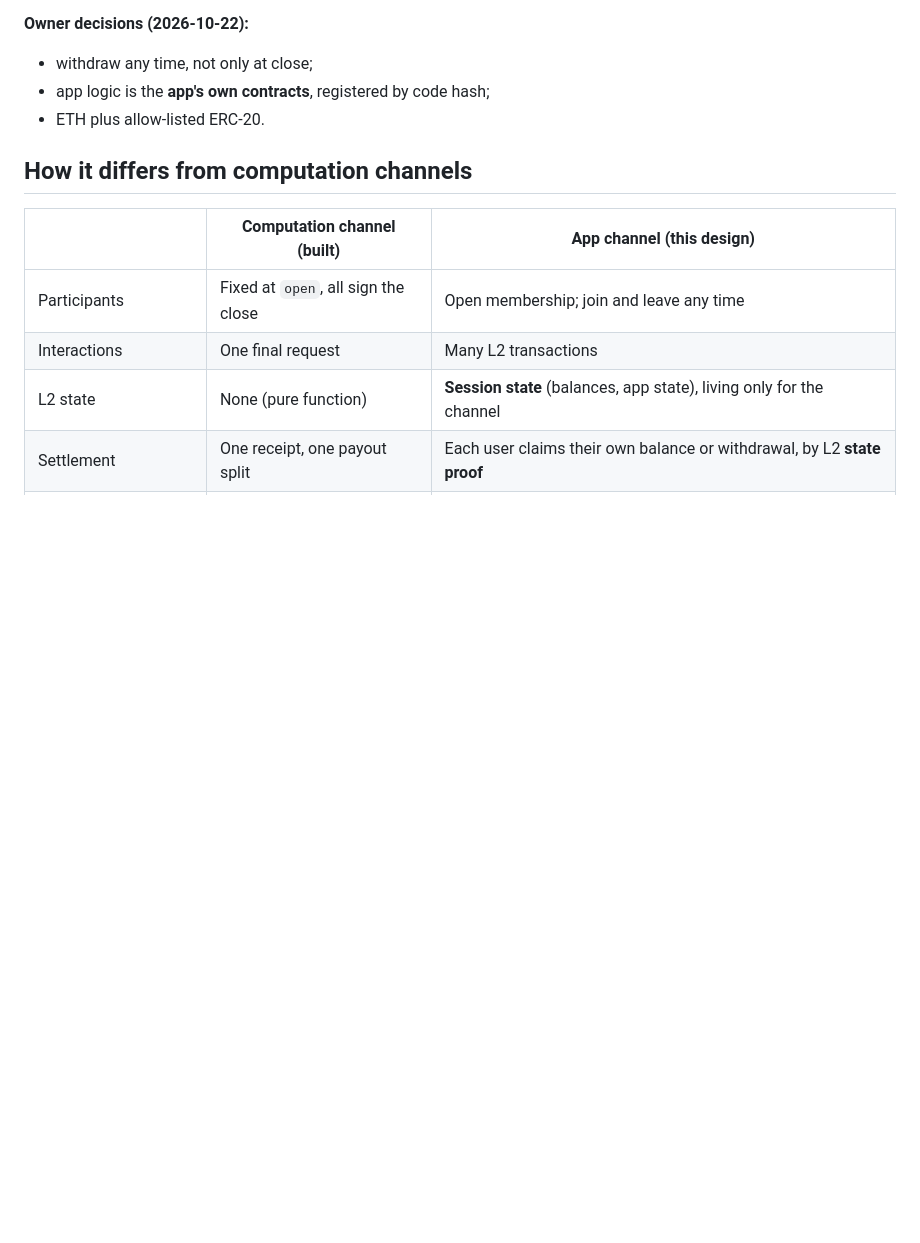
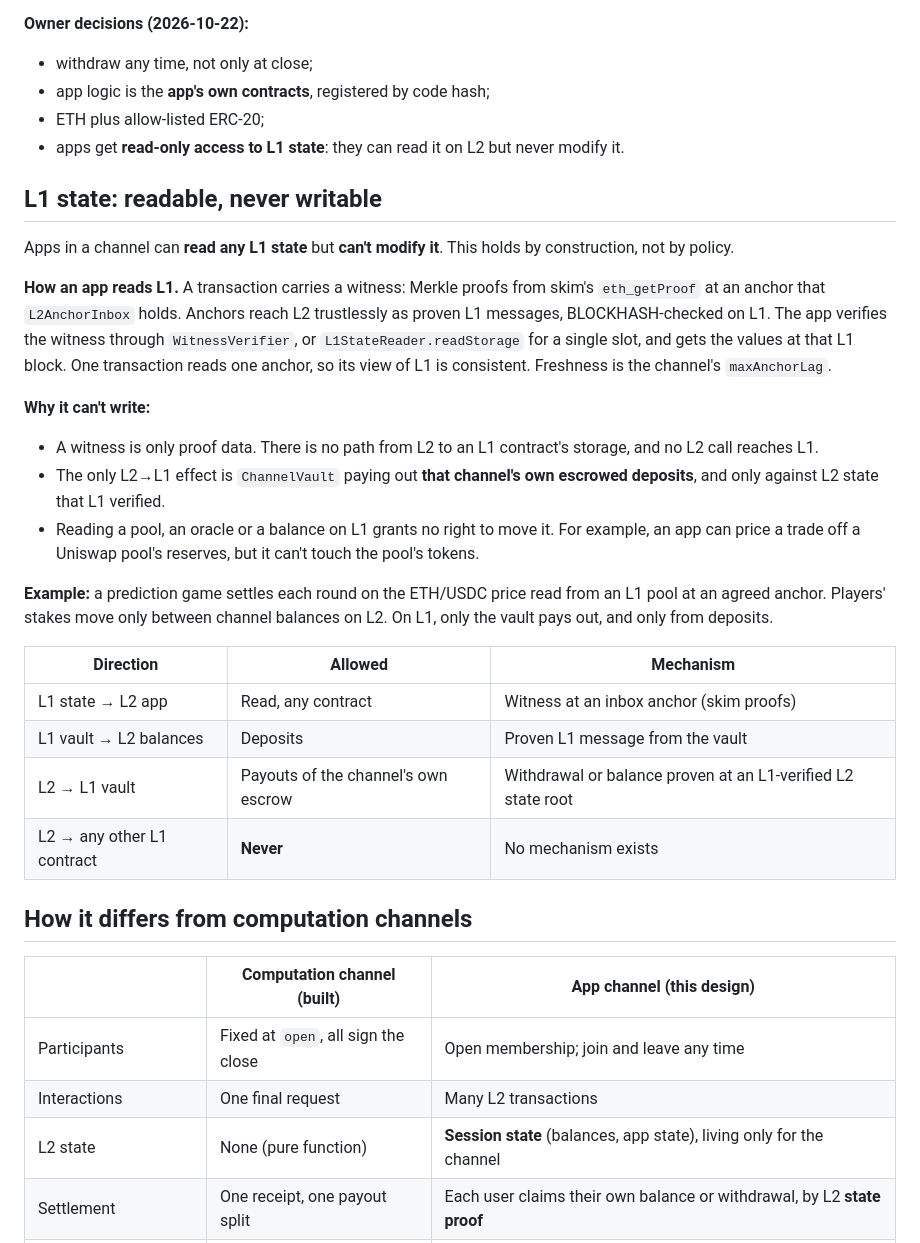
Before and after one commit to leekt/skim-channels, a Markdown page: docs/guide/app-channels.md, the part around the change. Drawn GitHub-style; blank space fills up the shorter version.

Commit message:
docs(app channels): L1 state is readable but never writable from L2
Co-Authored-By: Claude Opus 5.5 <noreply@anthropic.com>

```diff
--- a/docs/guide/app-channels.md
+++ b/docs/guide/app-channels.md
@@ -16,7 +16,28 @@ Funds never leave L1. They sit in a vault there the whole time, and L1 pays out
 **Owner decisions (2026-10-22):**
 - withdraw any time, not only at close;
 - app logic is the **app's own contracts**, registered by code hash;
-- ETH plus allow-listed ERC-20.
+- ETH plus allow-listed ERC-20;
+- apps get **read-only access to L1 state**: they can read it on L2 but never modify it.
+
+## L1 state: readable, never writable
+
+Apps in a channel can **read any L1 state** but **can't modify it**. This holds by construction, not by policy.
+
+**How an app reads L1.** A transaction carries a witness: Merkle proofs from skim's `eth_getProof` at an anchor that `L2AnchorInbox` holds. Anchors reach L2 trustlessly as proven L1 messages, BLOCKHASH-checked on L1. The app verifies the witness through `WitnessVerifier`, or `L1StateReader.readStorage` for a single slot, and gets the values at that L1 block. One transaction reads one anchor, so its view of L1 is consistent. Freshness is the channel's `maxAnchorLag`.
+
+**Why it can't write:**
+- A witness is only proof data. There is no path from L2 to an L1 contract's storage, and no L2 call reaches L1.
+- The only L2→L1 effect is `ChannelVault` paying out **that channel's own escrowed deposits**, and only against L2 state that L1 verified.
+- Reading a pool, an oracle or a balance on L1 grants no right to move it. For example, an app can price a trade off a Uniswap pool's reserves, but it can't touch the pool's tokens.
+
+**Example:** a prediction game settles each round on the ETH/USDC price read from an L1 pool at an agreed anchor. Players' stakes move only between channel balances on L2. On L1, only the vault pays out, and only from deposits.
+
+| Direction | Allowed | Mechanism |
+|---|---|---|
+| L1 state → L2 app | Read, any contract | Witness at an inbox anchor (skim proofs) |
+| L1 vault → L2 balances | Deposits | Proven L1 message from the vault |
+| L2 → L1 vault | Payouts of the channel's own escrow | Withdrawal or balance proven at an L1-verified L2 state root |
+| L2 → any other L1 contract | **Never** | No mechanism exists |
 
 ## How it differs from computation channels
 
```
